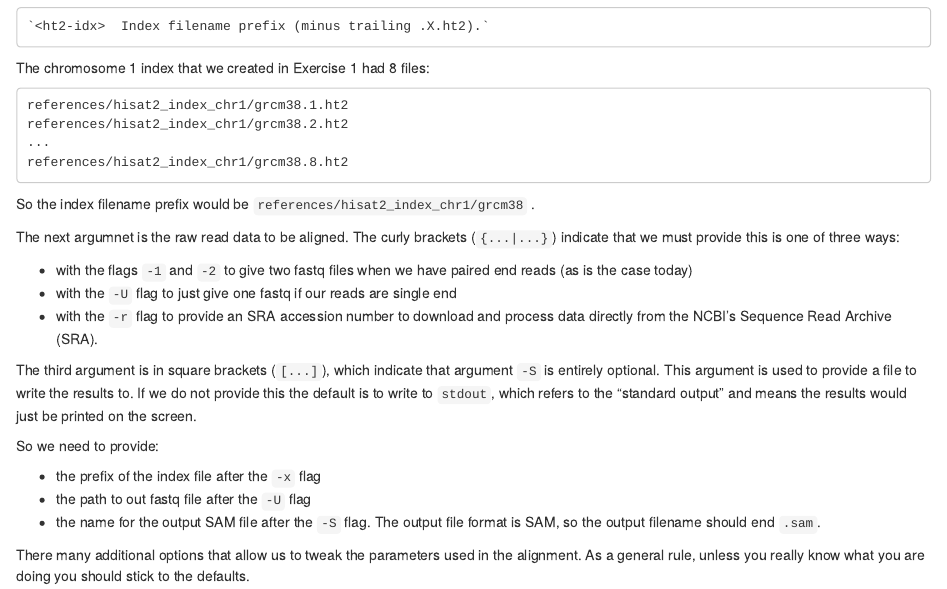
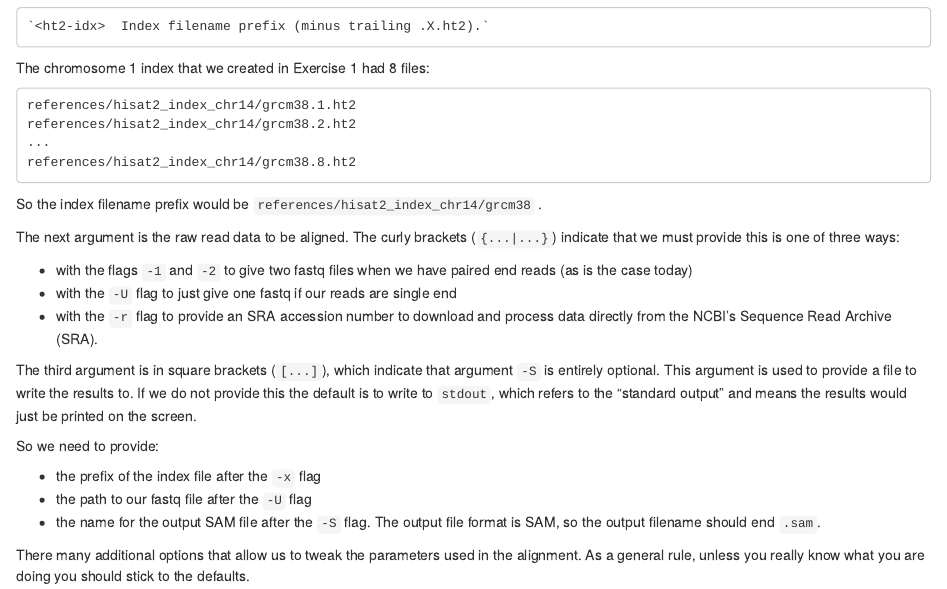
Before and after one commit to bioinformatics-core-shared-training/Bulk_RNAseq_Course_2021, an R Markdown document (Markdowns/03_Alignment_with_HISAT2_practical.Rmd): the page in a window 1100 px wide, from 2440 px down. Rendered offline with R 4.5, knitr and Pandoc, with nearby package versions.

Commit message:
03_Alignment_with_HISAT2_practical.Rmd: fixed typos eg chr name

````diff
--- a/Markdowns/03_Alignment_with_HISAT2_practical.Rmd
+++ b/Markdowns/03_Alignment_with_HISAT2_practical.Rmd
@@ -155,15 +156,15 @@ filename without the `.X.ht2` suffix:
 The chromosome 1 index that we created in Exercise 1 had 8 files:
 
 ```
-references/hisat2_index_chr1/grcm38.1.ht2
-references/hisat2_index_chr1/grcm38.2.ht2
+references/hisat2_index_chr14/grcm38.1.ht2
+references/hisat2_index_chr14/grcm38.2.ht2
 ...
-references/hisat2_index_chr1/grcm38.8.ht2
+references/hisat2_index_chr14/grcm38.8.ht2
 ```
 
-So the index filename prefix would be `references/hisat2_index_chr1/grcm38` .
+So the index filename prefix would be `references/hisat2_index_chr14/grcm38` .
 
-The next argumnet is the raw read data to be aligned. The curly brackets
+The next argument is the raw read data to be aligned. The curly brackets
 (`{...|...}`) indicate that we must provide this is one of three ways:
 
 * with the flags `-1` and `-2` to give two fastq files when we have paired end
@@ -181,8 +182,8 @@ the screen.
 So we need to provide:
 
 * the prefix of the index file after the `-x` flag
-* the path to out fastq file after the `-U` flag
-* the name for the output SAM file after the `-S` flag.  The output file format
+* the path to our fastq file after the `-U` flag
+* the name for the output SAM file after the `-S` flag. The output file format
   is SAM, so the output filename should end `.sam`.
 
 There many additional options that allow us to tweak the parameters used in the
````
Also changed, not shown: Markdowns/03_Alignment_with_HISAT2_practical.Rmd (2 more changed lines).
